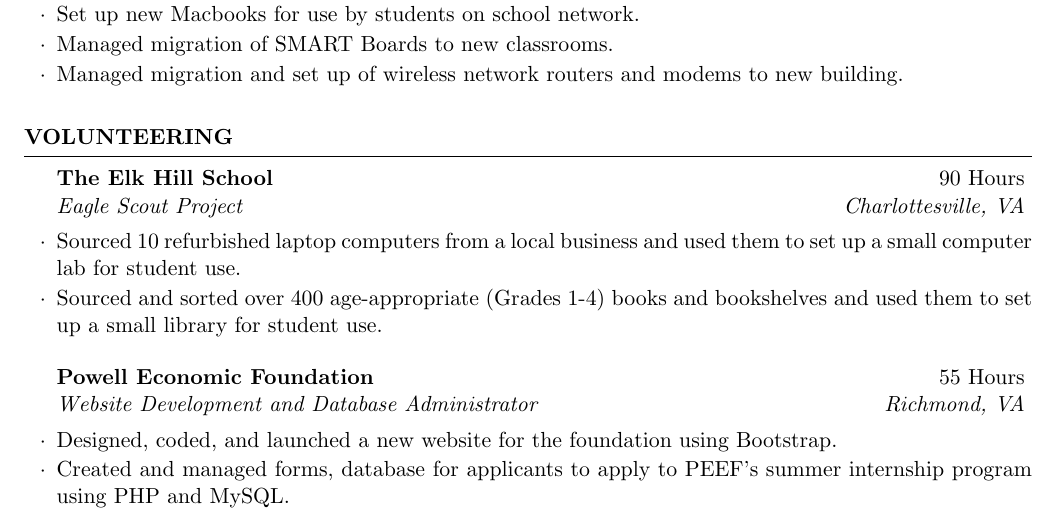
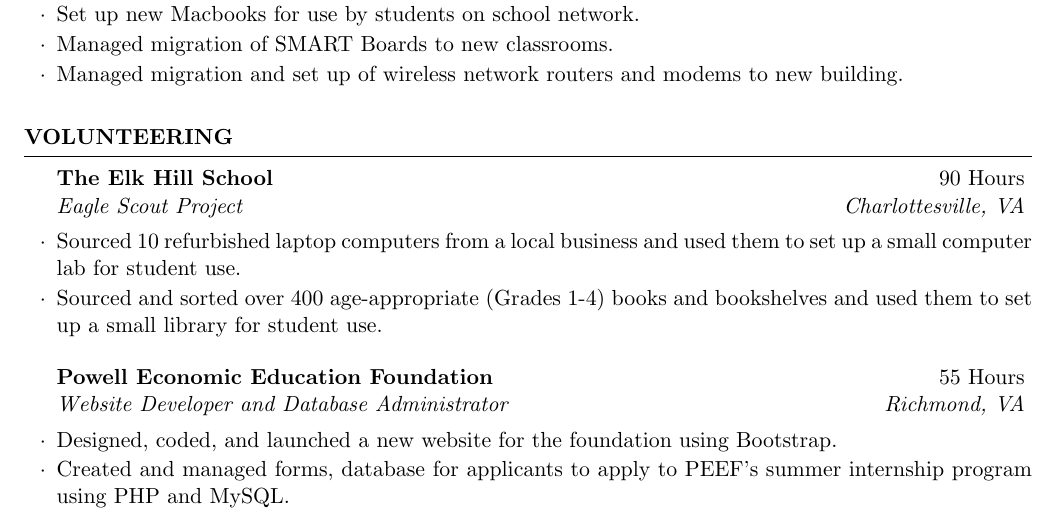
Before and after one commit to swerwath/swerwath.github.io, a LaTeX CV (CV.tex): part of the page, cut so that both start at the same text. Compiled offline with pdfLaTeX.

Commit message:
Changed volunteering section

```diff
--- a/CV.tex
+++ b/CV.tex
@@ -91,7 +91,7 @@ to set up a small computer lab for student use.
 \item Sourced and sorted over 400 age-appropriate (Grades 1-4) books and bookshelves and used them to set up a small library for student use.
 \end{rSubsection}
 
-\begin{rSubsection}{Powell Economic Foundation}{55 Hours}{Website Development and Database Administrator}{Richmond, VA}
+\begin{rSubsection}{Powell Economic Education Foundation}{55 Hours}{Website Developer and Database Administrator}{Richmond, VA}
 \item Designed, coded, and launched a new  website for the foundation using Bootstrap.
 \item Created and managed forms, database for applicants to apply to PEEF's summer internship program using PHP and MySQL.
 \end{rSubsection}
```
Also changed, not shown: CV.pdf, 2 other files.
